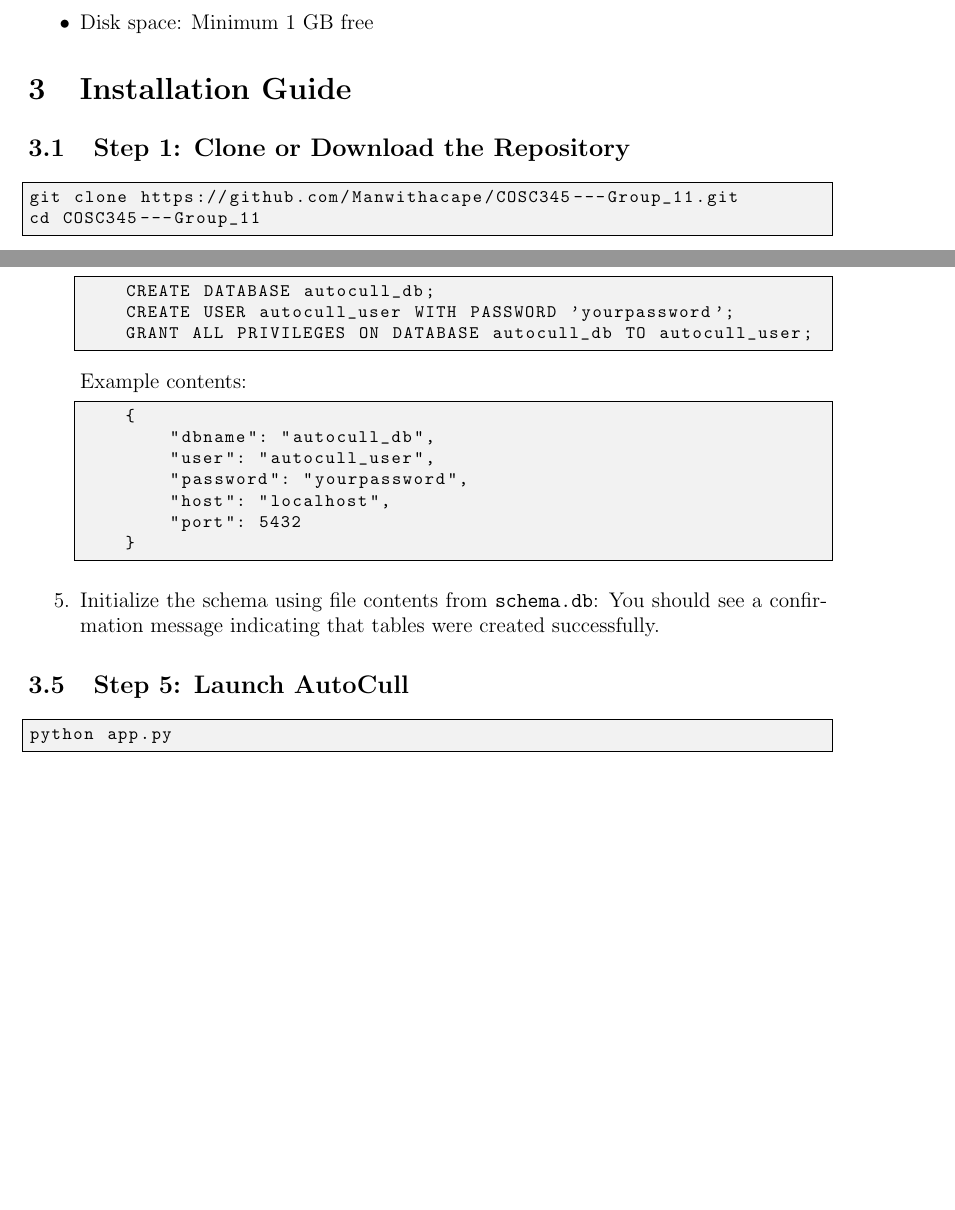
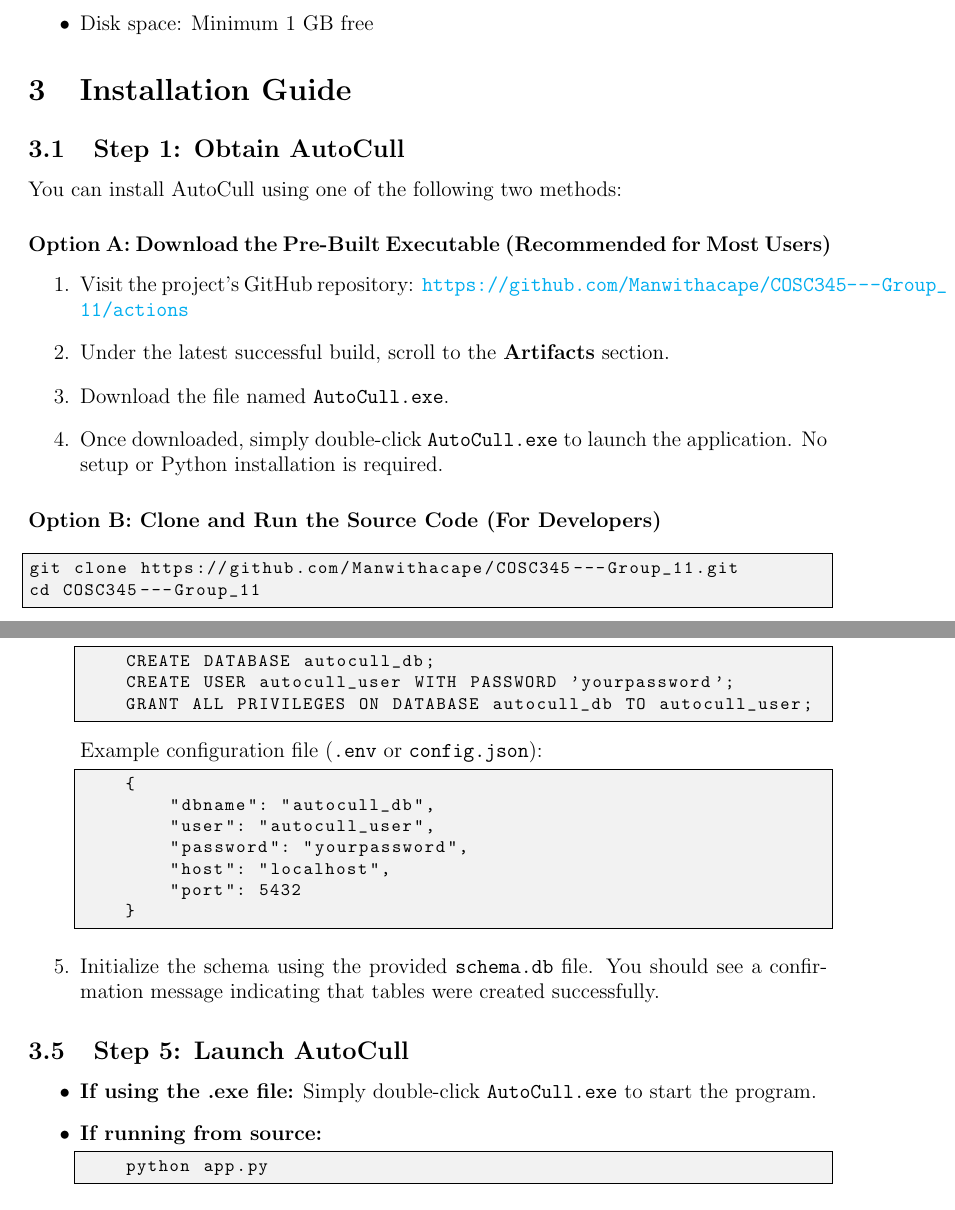
Before and after one commit to Manwithacape/COSC345---Group_11, a LaTeX document (Documentation/End User.tex): two parts of pages 2 and 3 of 6, joined at a grey line, cut so that both start at the same text, the shorter picture padded with empty space. Compiled offline with pdfLaTeX.

Commit message:
install options

```diff
--- a/Documentation/End User.tex
+++ b/Documentation/End User.tex
@@ -73,7 +73,21 @@
 % -------------------------------------------------------------------------
 \section{Installation Guide}
 
-\subsection{Step 1: Clone or Download the Repository}
+\subsection{Step 1: Obtain AutoCull}
+
+You can install AutoCull using one of the following two methods:
+
+\subsubsection*{Option A: Download the Pre-Built Executable (Recommended for Most Users)}
+\begin{enumerate}[label=\arabic*.]
+    \item Visit the project's GitHub repository:
+    \url{https://github.com/Manwithacape/COSC345---Group_11/actions}
+    \item Under the latest successful build, scroll to the \textbf{Artifacts} section.
+    \item Download the file named \texttt{AutoCull.exe}.
+    \item Once downloaded, simply double-click \texttt{AutoCull.exe} to launch the application.
+    No setup or Python installation is required.
+\end{enumerate}
+
+\subsubsection*{Option B: Clone and Run the Source Code (For Developers)}
 \begin{lstlisting}[style=console]
 git clone https://github.com/Manwithacape/COSC345---Group_11.git
 cd COSC345---Group_11
@@ -86,3 +100,4 @@
 venv\Scripts\activate          # Windows
 \end{lstlisting}
 
+\subsection{Step 3: Install Dependencies (Source Installation Only)}
@@ -109,7 +123,7 @@
     GRANT ALL PRIVILEGES ON DATABASE autocull_db TO autocull_user;
     \end{lstlisting}
 
-    Example contents:
+    Example configuration file (\texttt{.env} or \texttt{config.json}):
     \begin{lstlisting}[style=console]
     {
         "dbname": "autocull_db",
@@ -119,16 +133,23 @@
         "port": 5432
     }
     \end{lstlisting}
-    \item Initialize the schema using file contents from \texttt{schema.db}:
+    \item Initialize the schema using the provided \texttt{schema.db} file.
     You should see a confirmation message indicating that tables were created successfully.
 \end{enumerate}
 
 \subsection{Step 5: Launch AutoCull}
-\begin{lstlisting}[style=console]
-python app.py
-\end{lstlisting}
+
+\begin{itemize}
+    \item \textbf{If using the .exe file:}
+    Simply double-click \texttt{AutoCull.exe} to start the program.
+    \item \textbf{If running from source:}
+    \begin{lstlisting}[style=console]
+    python app.py
+    \end{lstlisting}
+\end{itemize}
 
 If the program launches successfully, you should see the AutoCull interface.
+
 
 % -------------------------------------------------------------------------
 
```
Also changed, not shown: Documentation/End User.pdf, Documentation/End User.tex (3 more changed lines).
